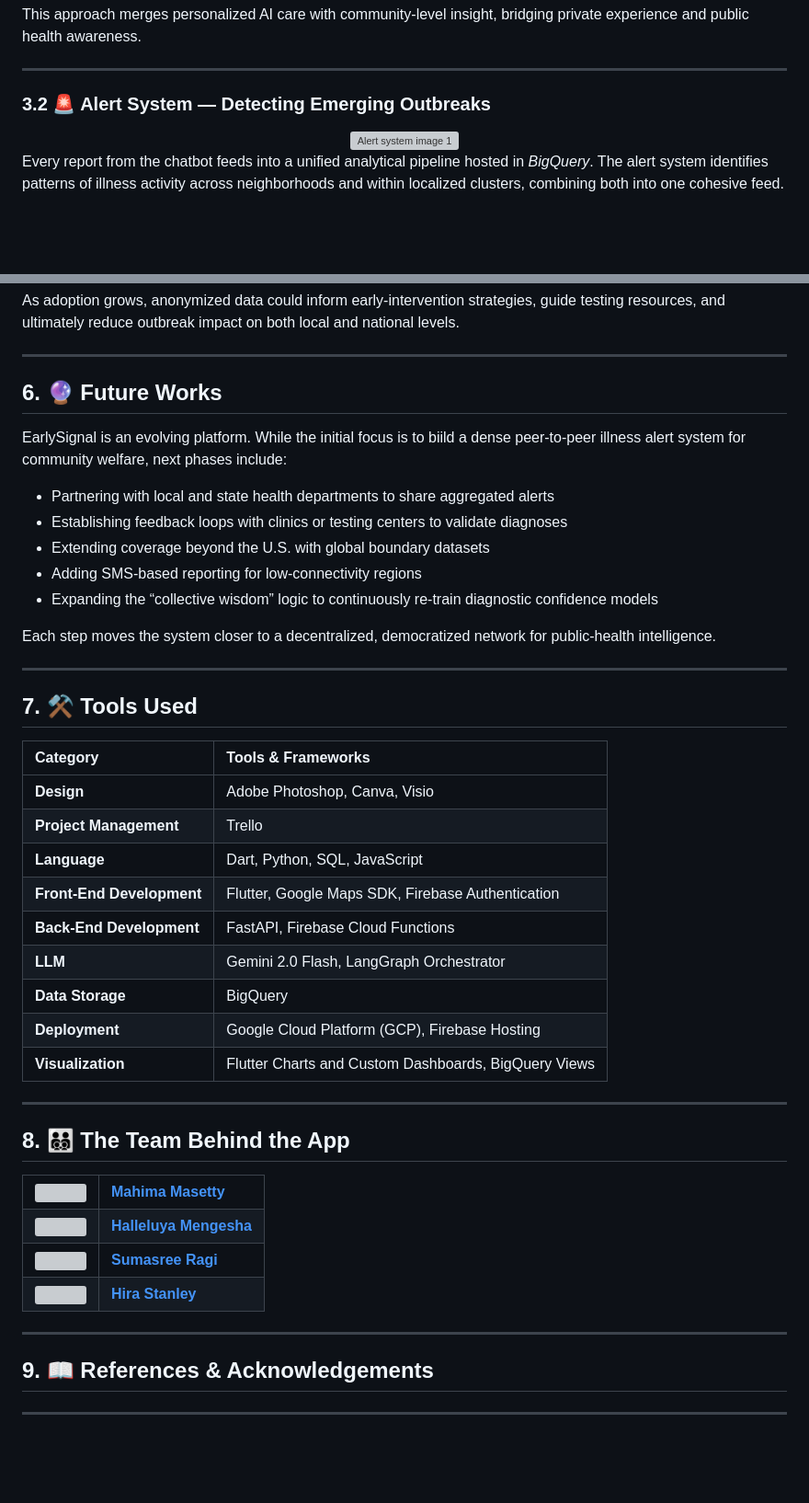
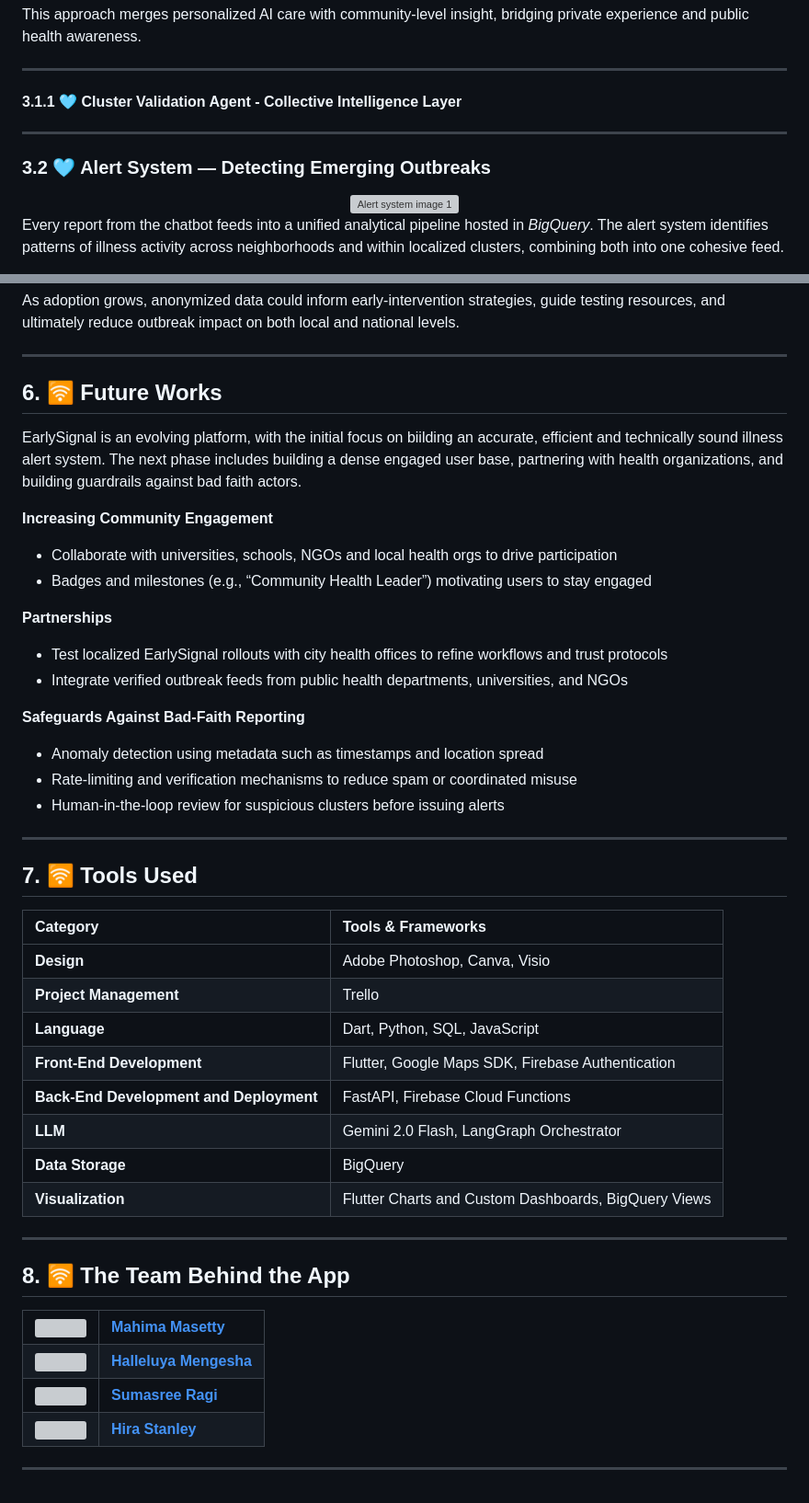
Before and after one commit to SumaRagi07/early-signal-test, a Markdown page: README.md, 2 parts joined by grey strips. Shown: that part at 92% size. GitHub-like rendering; blank space fills up the shorter version; grey boxes are pictures that could not be loaded.

```diff
--- a/README.md
+++ b/README.md
@@ -115,7 +115,12 @@ This approach merges personalized AI care with community-level insight, bridging
 
 ---
 
-### 3.2 🚨 Alert System — Detecting Emerging Outbreaks
+#### 3.1.1 🩵 Cluster Validation Agent - Collective Intelligence Layer
+
+
+----
+
+### 3.2 🩵 Alert System — Detecting Emerging Outbreaks
 
 <div align="center">
   <img src="Early_Signal_Backend/documents/images/alert_system.jpeg" width="300" alt="Alert system image 1">
@@ -224,21 +248,31 @@ As adoption grows, anonymized data could inform early-intervention strategies, g
 
 ---
 
-## 6. 🔮 Future Works
+## 6. 🛜 Future Works
 
-EarlySignal is an evolving platform. While the initial focus is to biild a dense peer-to-peer illness alert system for community welfare, next phases include:
+EarlySignal is an evolving platform, with the initial focus on biilding an accurate, efficient and technically sound illness alert system.
+The next phase includes building a dense engaged user base, partnering with health organizations, and building guardrails against bad faith actors.
 
-- Partnering with local and state health departments to share aggregated alerts
-- Establishing feedback loops with clinics or testing centers to validate diagnoses
-- Extending coverage beyond the U.S. with global boundary datasets
-- Adding SMS-based reporting for low-connectivity regions
-- Expanding the “collective wisdom” logic to continuously re-train diagnostic confidence models
+**Increasing Community Engagement**
 
-Each step moves the system closer to a decentralized, democratized network for public-health intelligence.
+- Collaborate with universities, schools, NGOs and local health orgs to drive participation
+- Badges and milestones (e.g., “Community Health Leader”) motivating users to stay engaged
+
+**Partnerships**
+
+- Test localized EarlySignal rollouts with city health offices to refine workflows and trust protocols
+- Integrate verified outbreak feeds from public health departments, universities, and NGOs
+
+**Safeguards Against Bad-Faith Reporting**
+
+- Anomaly detection using metadata such as timestamps and location spread
+- Rate-limiting and verification mechanisms to reduce spam or coordinated misuse
+- Human-in-the-loop review for suspicious clusters before issuing alerts
+
 
 ---
 
-## 7. ⚒️ Tools Used
+## 7. 🛜 Tools Used
 
 | **Category** | **Tools & Frameworks** |
 |:--|:--|
@@ -246,15 +280,14 @@ Each step moves the system closer to a decentralized, democratized network for p
 | **Project Management** | Trello |
 | **Language** | Dart, Python, SQL, JavaScript |
 | **Front-End Development** | Flutter, Google Maps SDK, Firebase Authentication |
-| **Back-End Development** | FastAPI, Firebase Cloud Functions |
+| **Back-End Development and Deployment** | FastAPI, Firebase Cloud Functions |
 | **LLM** | Gemini 2.0 Flash, LangGraph Orchestrator |
 | **Data Storage** | BigQuery |
-| **Deployment** | Google Cloud Platform (GCP), Firebase Hosting |
 | **Visualization** | Flutter Charts and Custom Dashboards, BigQuery Views |
 
 ---
 
-## 8. 🧑‍🧑‍🧒‍🧒 The Team Behind the App
+## 8. 🛜 The Team Behind the App
 
 <table>
   <tr>
@@ -278,8 +311,3 @@ Each step moves the system closer to a decentralized, democratized network for p
 
 
 ---
-
-## 9. 📖 References & Acknowledgements
-<!-- Add citations here -->
-
----
```
Also changed, not shown: other parts of README.md (+53 -34 lines).
